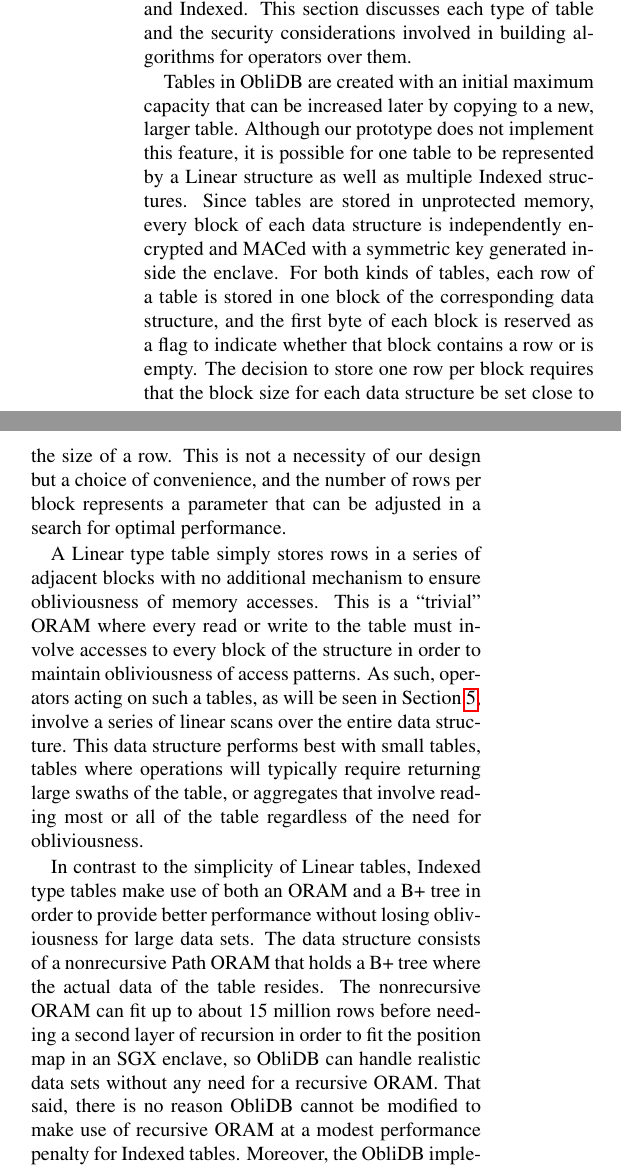
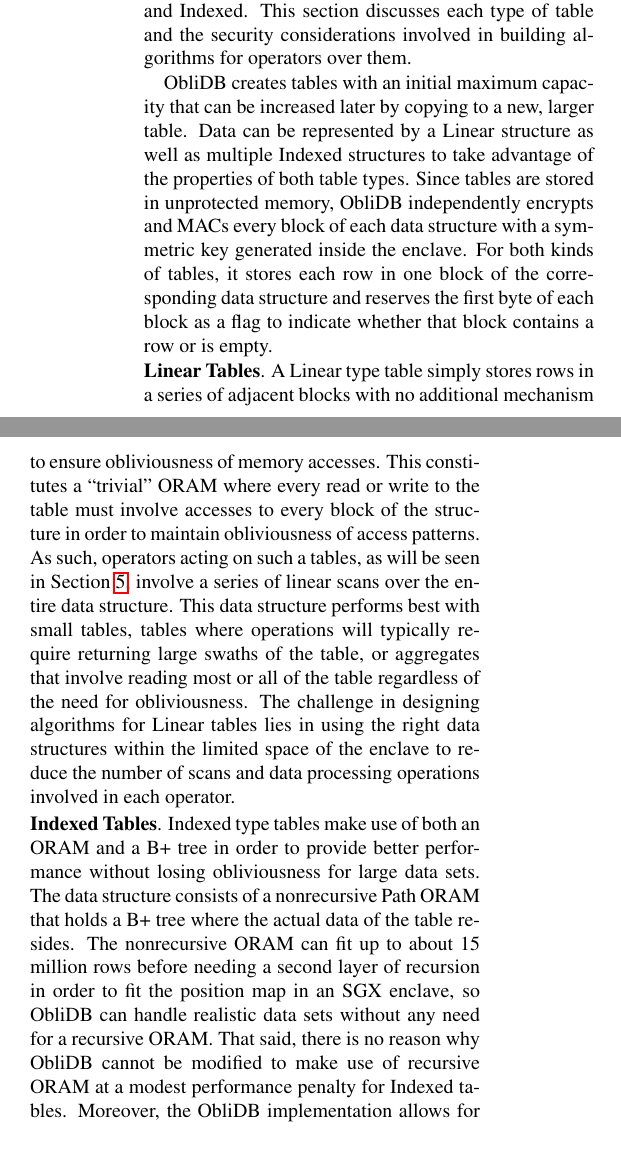
Before and after one commit to SabaEskandarian/ObliDB, a LaTeX document (paper/oramsgx.tex): two parts of the columns of page 4 of 14, joined at a grey line, cut so that both start at the same text. Compiled offline with pdfLaTeX; a LaTeX package or settings file that is missing is left out.

Commit message:
only sections 5 & 6 need to changed (plus title, abstract, intro)

```diff
--- a/paper/oramsgx.tex
+++ b/paper/oramsgx.tex
@@ -183,9 +183,9 @@
 \section{Oblivious Data Structures}\label{oblivData}
 \name/ stores data at rest in two types of tables: Linear and Indexed. This section discusses each type of table and the security considerations involved in building algorithms for operators over them.
 
-Tables in \name/ are created with an initial maximum capacity that can be increased later by copying to a new, larger table. Although our prototype does not implement this feature, it is possible for one table to be represented by a Linear structure as well as multiple Indexed structures. Since tables are stored in unprotected memory, every block of each data structure is independently encrypted and MACed with a symmetric key generated inside the enclave. For both kinds of tables, each row of a table is stored in one block of the corresponding data structure, and the first byte of each block is reserved as a flag to indicate whether that block contains a row or is empty. The decision to store one row per block requires that the block size for each data structure be set close to the size of a row. This is not a necessity of our design but a choice of convenience, and the number of rows per block represents a parameter that can be adjusted in a search for optimal performance.
+\name/ creates tables with an initial maximum capacity that can be increased later by copying to a new, larger table. Data can be represented by a Linear structure as well as multiple Indexed structures to take advantage of the properties of both table types. Since tables are stored in unprotected memory, \name/ independently encrypts and MACs every block of each data structure with a symmetric key generated inside the enclave. For both kinds of tables, it stores each row in one block of the corresponding data structure and reserves the first byte of each block as a flag to indicate whether that block contains a row or is empty.
 
-A Linear type table simply stores rows in a series of adjacent blocks with no additional mechanism to ensure obliviousness of memory accesses. This is a ``trivial'' ORAM where every read or write to the table must involve accesses to every block of the structure in order to maintain obliviousness of access patterns. As such, operators acting on such a tables, as will be seen in Section~\ref{oblivOps}, involve a series of linear scans over the entire data structure. This data structure performs best with small tables, tables where operations will typically require returning large swaths of the table, or aggregates that involve reading most or all of the table regardless of the need for obliviousness.
+ \noindent \textbf{Linear Tables}. A Linear type table simply stores rows in a series of adjacent blocks with no additional mechanism to ensure obliviousness of memory accesses. This constitutes a ``trivial'' ORAM where every read or write to the table must involve accesses to every block of the structure in order to maintain obliviousness of access patterns. As such, operators acting on such a tables, as will be seen in Section~\ref{oblivOps}, involve a series of linear scans over the entire data structure. This data structure performs best with small tables, tables where operations will typically require returning large swaths of the table, or aggregates that involve reading most or all of the table regardless of the need for obliviousness. The challenge in designing algorithms for Linear tables lies in using the right data structures within the limited space of the enclave to reduce the number of scans and data processing operations involved in each operator.
 
-In contrast to the simplicity of Linear tables, Indexed type tables make use of both an ORAM and a B+ tree in order to provide better performance without losing obliviousness for large data sets. The data structure consists of a nonrecursive Path ORAM that holds a B+ tree where the actual data of the table resides. The nonrecursive ORAM can fit up to about 15 million rows before needing a second layer of recursion in order to fit the position map in an SGX enclave, so \name/ can handle realistic data sets without any need for a recursive ORAM. That said, there is no reason \name/ cannot be modified to make use of recursive ORAM at a modest performance penalty for Indexed tables. Moreover, the \name/ implementation allows for easy swapping of ORAM schemes through a common interface, so our choice of ORAM can easily be replaced, say, to optimize the ORAM scheme used to fit the data as in~\cite{ZWR+16}.
+ \noindent \textbf{Indexed Tables}. Indexed type tables make use of both an ORAM and a B+ tree in order to provide better performance without losing obliviousness for large data sets. The data structure consists of a nonrecursive Path ORAM that holds a B+ tree where the actual data of the table resides. The nonrecursive ORAM can fit up to about 15 million rows before needing a second layer of recursion in order to fit the position map in an SGX enclave, so \name/ can handle realistic data sets without any need for a recursive ORAM. That said, there is no reason why \name/ cannot be modified to make use of recursive ORAM at a modest performance penalty for Indexed tables. Moreover, the \name/ implementation allows for easy swapping of ORAM schemes through a common interface, so our choice of ORAM can easily be replaced, say, to optimize the ORAM scheme used to fit the data as in~\cite{ZWR+16}.
 
```
Also changed, not shown: paper/oramsgx.tex (6 more changed lines).
